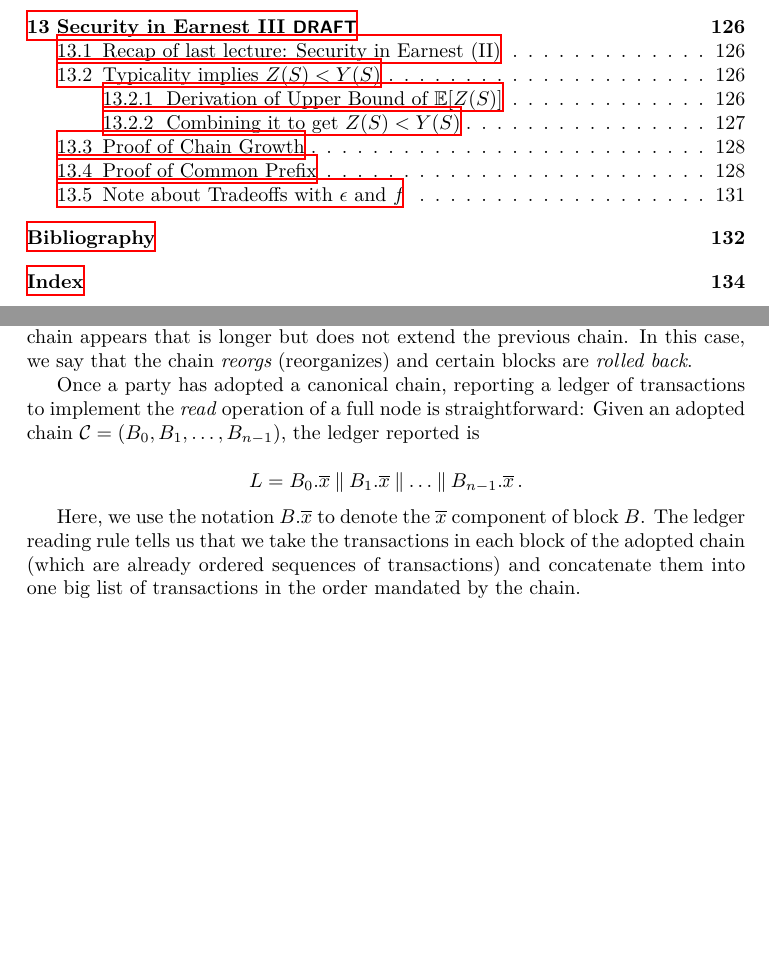
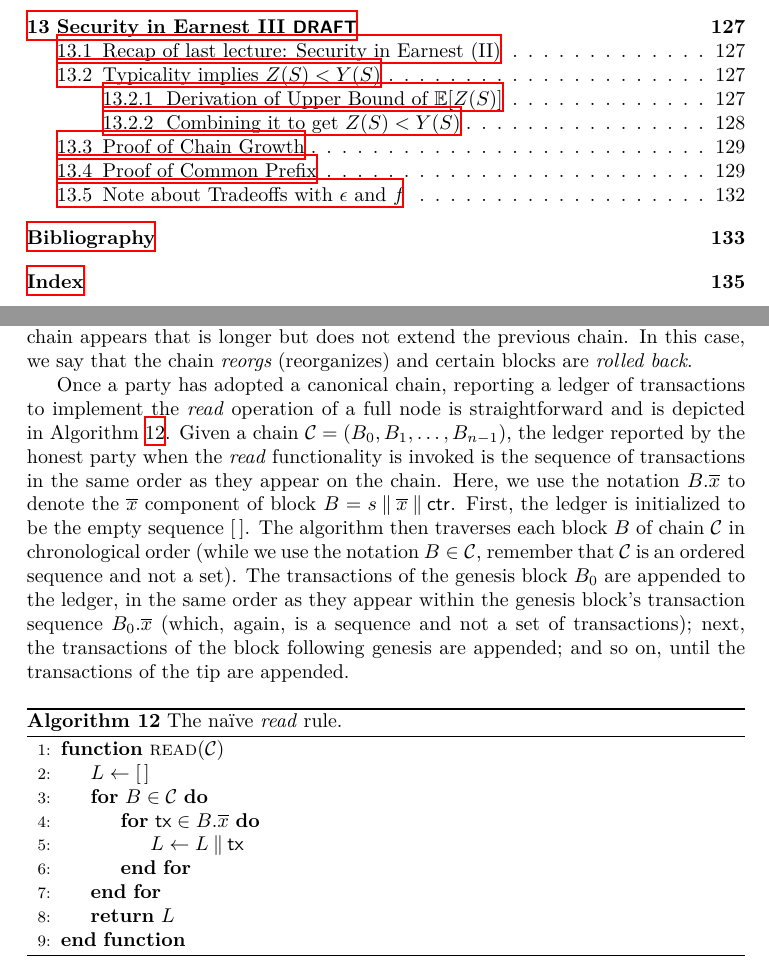
Before and after one commit to dionyziz/blockchain-book, a LaTeX thesis (blockchain-foundations.tex, which reads algorithms/alg.read-naive.tex, chain.tex): two parts of pages 5 and 68 of 137 before the commit and two parts of pages 5 and 68 of 138 after it, joined at a grey line, cut so that both start at the same text, the shorter picture padded with empty space. Compiled offline with XeLaTeX.

Commit message:
Make the naive read algorithm precise

```diff
--- /dev/null
+++ b/algorithms/alg.read-naive.tex
@@ -0,0 +1,14 @@
+\begin{algorithm}[H]
+  \caption{\label{alg.read-naive} The na\"ive \emph{read} rule.}
+  \begin{algorithmic}[1]
+    \Function{read}{$\chain$}
+      \Let{L}{[\,]}
+      \For{$B \in \chain$}
+        \For{$\tx \in B\mathsf{.}\overline{x}$}
+          \Let{L}{L \conc \tx}
+        \EndFor
+      \EndFor
+      \State\Return{$L$}
+    \EndFunction
+  \end{algorithmic}
+\end{algorithm}
--- a/chain.tex
+++ b/chain.tex
@@ -208,18 +208,26 @@ the chain \emph{reorgs} (reorganizes)~\index{Reorg} and certain blocks are \emph
 back}.
 
 Once a party has adopted a canonical chain, reporting a ledger of transactions
-to implement the \emph{read} operation of a full node is straightforward:
-Given an adopted chain $\chain = (B_0, B_1, \ldots, B_{n-1})$, the ledger reported is
+to implement the \emph{read} operation of a full node is straightforward and
+is depicted in Algorithm~\ref{alg.read-naive}. Given a chain
+$\chain = (B_0, B_1, \ldots, B_{n-1})$, the ledger reported by the honest
+party when the \emph{read} functionality is invoked is the sequence of
+transactions in the same order as they appear on the chain.
+Here, we use the notation $B.\overline{x}$ to denote the $\overline{x}$ component
+of block $B = s \conc \overline{x} \conc \ctr$.
+First, the ledger is initialized to be the empty sequence $[\,]$. The algorithm
+then traverses each block $B$ of chain $\chain$ in chronological order (while we
+use the notation $B \in \chain$, remember that $\chain$ is an ordered sequence
+and not a set). The transactions of the genesis block $B_0$ are appended to the ledger, in the same
+order as they appear within the genesis block's transaction sequence $B_0.\overline{x}$
+(which, again, is a sequence and not a set of transactions);
+next, the transactions of the block following genesis are appended; and so on, until
+the transactions of the tip are appended.
 
-\[
-    L = B_0.\overline{x} \conc B_1.\overline{x} \conc \ldots \conc B_{n-1}.\overline{x}\,.
-\]
+\import{./}{algorithms/alg.read-naive}
 
-Here, we use the notation $B.\overline{x}$ to denote the $\overline{x}$ component
-of block $B$. The ledger reading rule tells us that we take the transactions in each
-block of the adopted chain (which are already ordered sequences of transactions) and
-concatenate them into one big list of transactions in the order mandated by the
-chain.
+As you can judge by the name of this rule, this is a rule which we plan to
+soon revise (in Chapter~\ref{chapter:virtues}).
 
 \section{The Stochastic Nature of Work}
 
```
